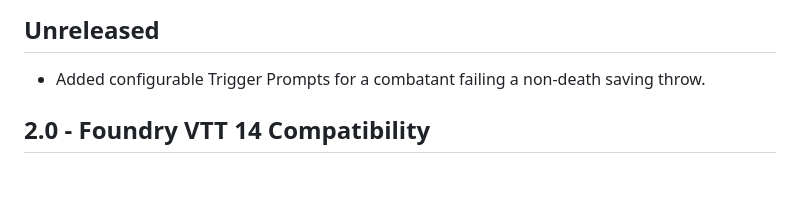
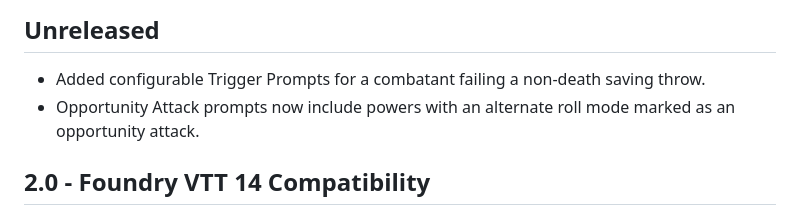
Before and after one commit to BanterTheGreat/banter-4e-modifications, a Markdown page: CHANGELOG.md, the part around the change. Drawn GitHub-style; blank space fills up the shorter version.

Commit message:
Document variant opportunity attack prompts

```diff
--- a/CHANGELOG.md
+++ b/CHANGELOG.md
@@ -3,6 +3,7 @@
 ## Unreleased
 
 - Added configurable Trigger Prompts for a combatant failing a non-death saving throw.
+- Opportunity Attack prompts now include powers with an alternate roll mode marked as an opportunity attack.
 
 ## 2.0 - Foundry VTT 14 Compatibility
 
```
